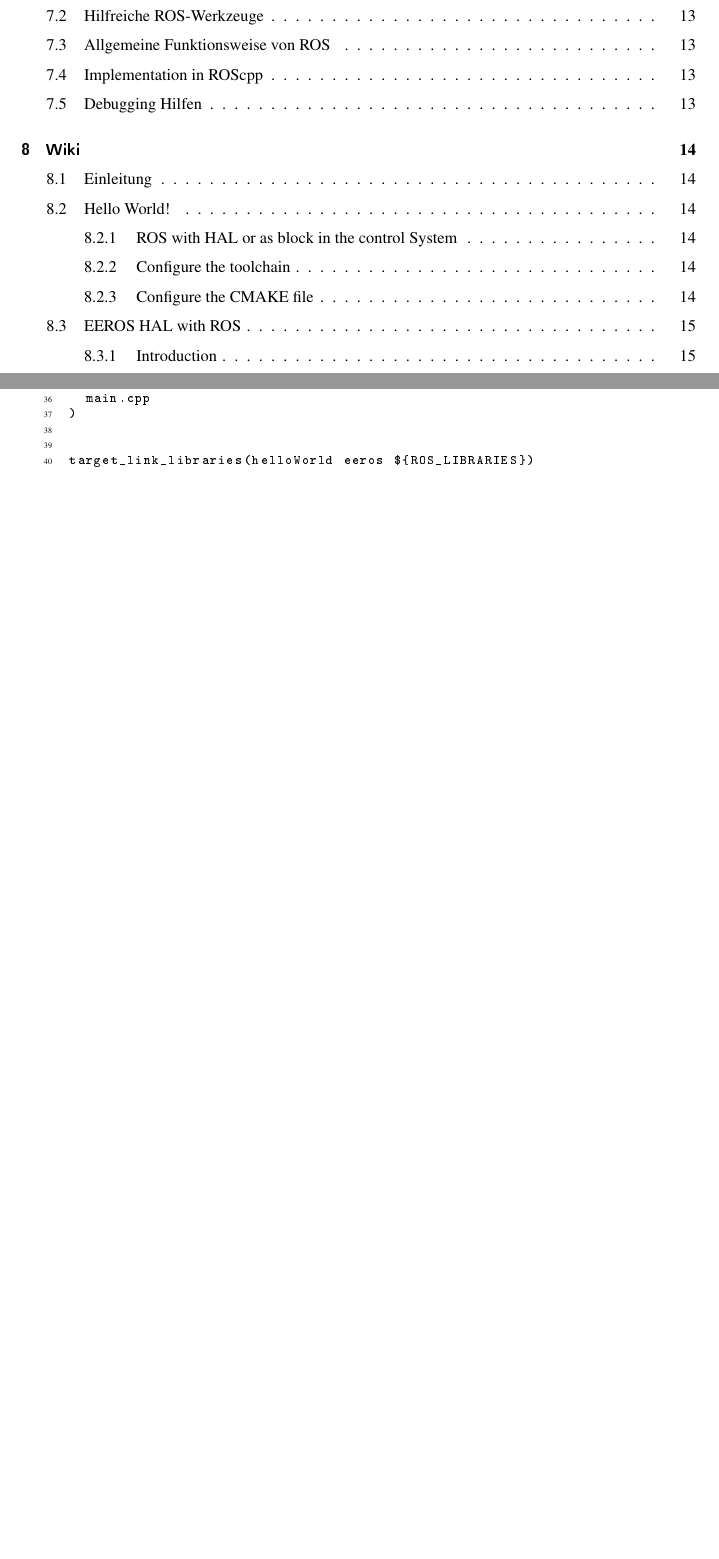
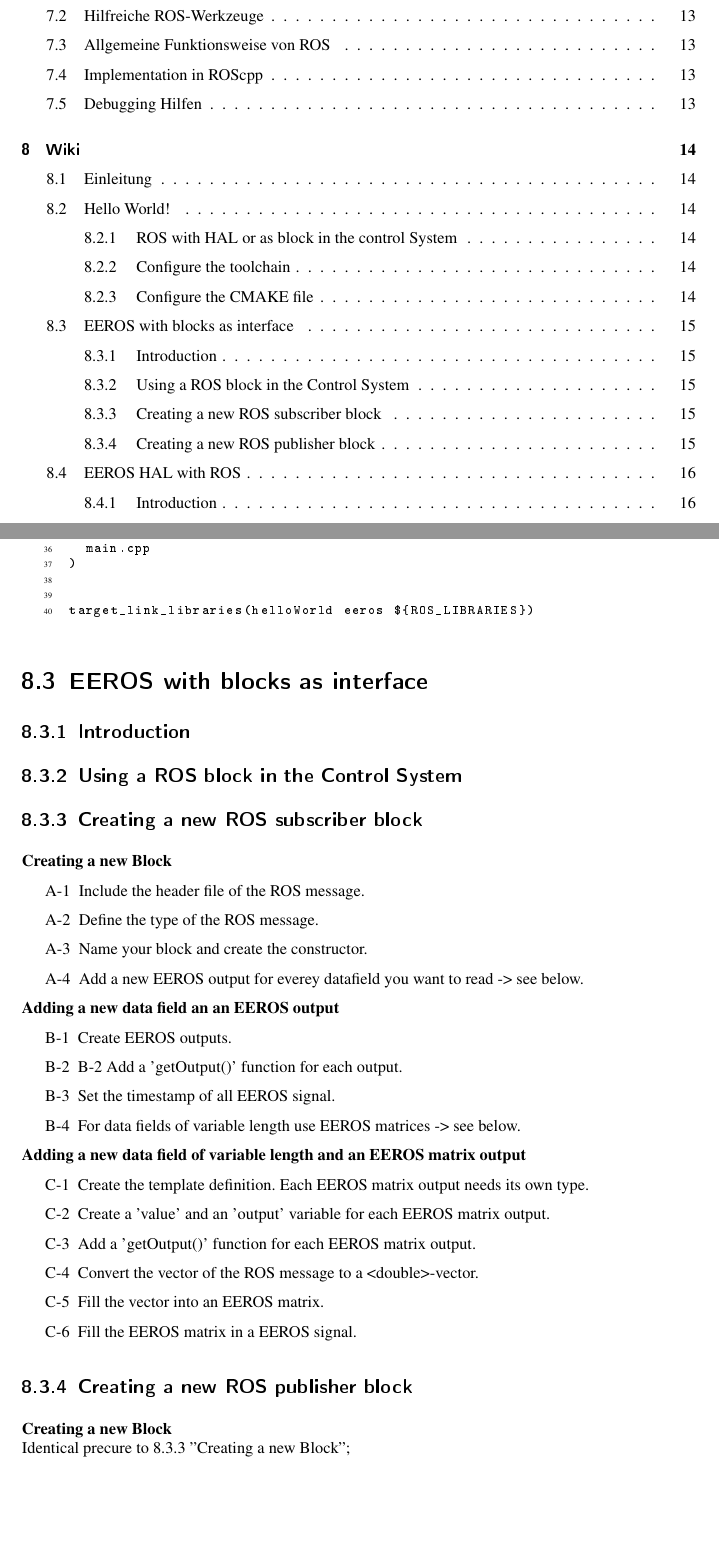
Before and after one commit to MarcelGehrig2/berichtVt2, a LaTeX document (Bericht.tex, which reads Wiki.tex): two parts of pages 2 and 18 of 25, joined at a grey line, cut so that both start at the same text, the shorter picture padded with empty space. The pictures show the PDF file Bericht.pdf that the author committed with the source.

Commit message:
wiki 'create ros block publisher and subscriber'

```diff
--- a/Wiki.tex
+++ b/Wiki.tex
@@ -70,3 +70,52 @@ add_executable(helloWorld
 target_link_libraries(helloWorld eeros ${ROS_LIBRARIES})
 
 \end{lstlisting}
+
+
+\section{EEROS with blocks as interface}
+\subsection{Introduction}
+%TODO
+%why template -> becaus EEROS matrices are fixed length. With this solution, the dimension of a EEROS matrix can be adjusted in the Control System.
+
+\subsection{Using a ROS block in the Control System}
+%TODO
+
+\subsection{Creating a new ROS subscriber block}
+%TODO verweisen auf konkreten block als beispiel
+
+\textbf{Creating a new Block}
+\label{creatingANewBlock}
+\begin{enumerate}[\hspace{0.5cm}{A}-1]
+\item Include the header file of the ROS message.
+\item Define the type of the ROS message.
+\item Name your block and create the constructor.
+\item Add a new EEROS output for everey datafield you want to read -> see below.
+\end{enumerate}
+
+\textbf{Adding a new data field an an EEROS output}
+\begin{enumerate}[\hspace{0.5cm}{B}-1]
+\item Create EEROS outputs.
+\item Add a 'getOutput()' function for each output.
+\item Set the timestamp of all EEROS signal.
+\item For data fields of variable length use EEROS matrices -> see below.
+\end{enumerate}
+
+\textbf{Adding a new data field of variable length and an EEROS matrix output}
+\begin{enumerate}[\hspace{0.5cm}{C}-1]
+\item Create the template definition. Each EEROS matrix output needs its own type.
+\item Create a 'value' and an 'output' variable for each EEROS matrix output.
+\item Add a 'getOutput()' function for each EEROS matrix output.
+\item Convert the vector of the ROS message to a <double>-vector.
+\item Fill the vector into an EEROS matrix.
+\item Fill the EEROS matrix in a EEROS signal.
+\end{enumerate}
+
+
+\subsection{Creating a new ROS publisher block}
+%TODO einleitung?
+
+\textbf{Creating a new Block}\\
+Identical precure to \ref{creatingANewBlock} ''Creating a new Block'';
+
+\textbf{Adding a new data field an an EEROS input}
+\begin{enumerate}[\hspace{0.5cm}{B}-1]
@@ -72,0 +126,8 @@ target_link_libraries(helloWorld eeros ${ROS_LIBRARIES})
+\item For data fields of variable length use EEROS matrices -> see below.
+\end{enumerate}
+
+\textbf{Adding a new data field of variable length and an EEROS matrix input}
+\begin{enumerate}[\hspace{0.5cm}{C}-1]
+\item Create the template definition. Each EEROS matrix input needs its own type.
+\item Create a 'value' and an 'output' variable for each EEROS matrix output.
+\item Add a 'getInput()' function for each EEROS matrix Input.
@@ -73,3 +137,5 @@ target_link_libraries(helloWorld eeros ${ROS_LIBRARIES})
+\end{enumerate}
+
 
 
 \section{EEROS HAL with ROS}
```
Also changed, not shown: header.tex (+1 -1 lines), Bericht.pdf, Wiki.tex (7 more changed lines).
